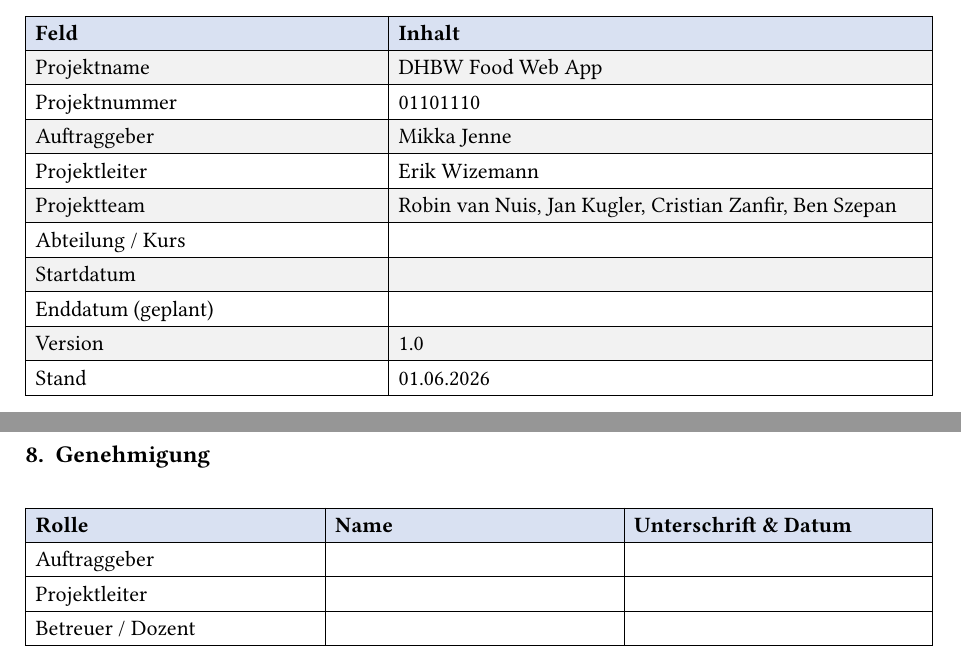
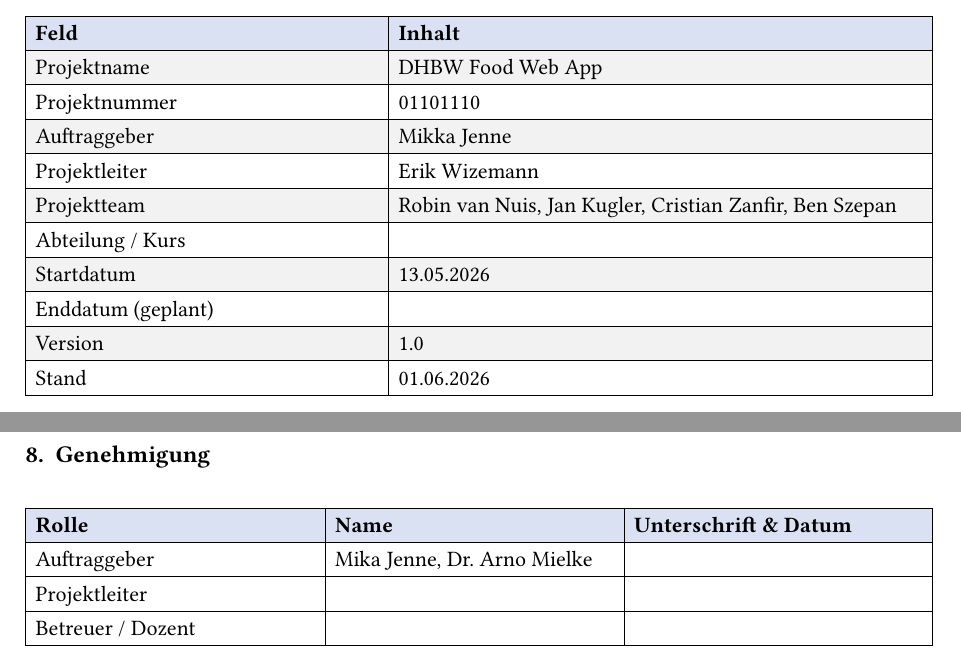
Before and after one commit to WizemannGitHub/DHBW-Food-WebApp, a Typst document (Dokumente/projektauftrag.typ): two parts of pages 1 and 3 of 3, joined at a grey line, cut so that both start at the same text. Compiled offline with Typst 0.15; a missing font is replaced by an installed copy or a similar font.

Commit message:
Anpassung der Startdaten im Projektauftrag und Meilensteinplan

```diff
--- a/Dokumente/projektauftrag.typ
+++ b/Dokumente/projektauftrag.typ
@@ -28,7 +28,7 @@
   [Projektleiter],      [Erik Wizemann],
   [Projektteam],        [Robin van Nuis, Jan Kugler, Cristian Zanfir, Ben Szepan],
   [Abteilung / Kurs],   [],
-  [Startdatum],         [],
+  [Startdatum],         [13.05.2026],
   [Enddatum (geplant)], [],
   [Version],            [1.0],
   [Stand],              [#datetime.today().display("[day].[month].[year]")],
@@ -161,7 +161,7 @@
   fill: (col, row) => if row == 0 { rgb("#d9e1f2") } else { white },
 
   [*Rolle*],          [*Name*], [*Unterschrift & Datum*],
-  [Auftraggeber],     [],       [],
+  [Auftraggeber],     [Mika Jenne, Dr. Arno Mielke],       [],
   [Projektleiter],    [],       [],
   [Betreuer / Dozent],[],       [],
 )
```
Also changed, not shown: Dokumente/meilsteinenplan.typ (+1 -1 lines).
